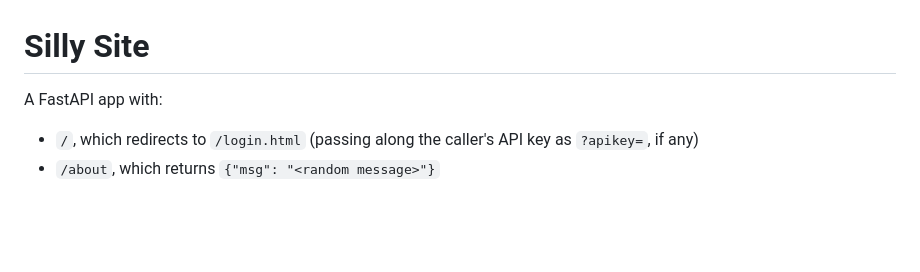
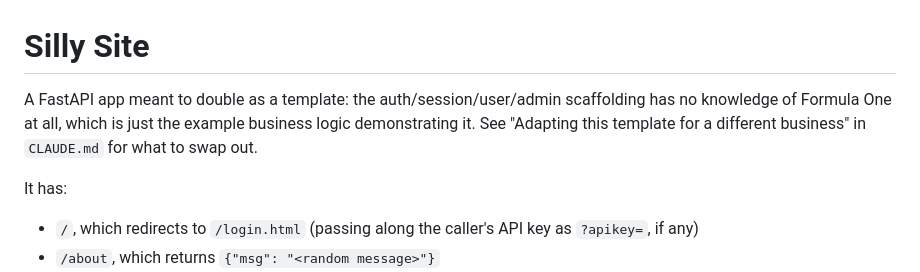
Before and after one commit to JCCyC/sillysite, a Markdown page: README.md, the part around the change. Rendered like a GitHub page; blank space fills up the shorter version.

Commit message:
Mention template-adaptability up front in README.md
Points to CLAUDE.md's "Adapting this template for a different business"
section for the full file-by-file breakdown.

Co-Authored-By: Claude Sonnet 4.6 <noreply@anthropic.com>

```diff
--- a/README.md
+++ b/README.md
@@ -1,6 +1,10 @@
 # Silly Site
 
-A FastAPI app with:
+A FastAPI app meant to double as a template: the auth/session/user/admin scaffolding has no
+knowledge of Formula One at all, which is just the example business logic demonstrating it. See
+"Adapting this template for a different business" in `CLAUDE.md` for what to swap out.
+
+It has:
 - `/`, which redirects to `/login.html` (passing along the caller's API key as `?apikey=`, if any)
 - `/about`, which returns `{"msg": "<random message>"}`
 - CRUD endpoints for Formula One data: `/teams`, `/drivers`, `/driver-numbers`, and
```
